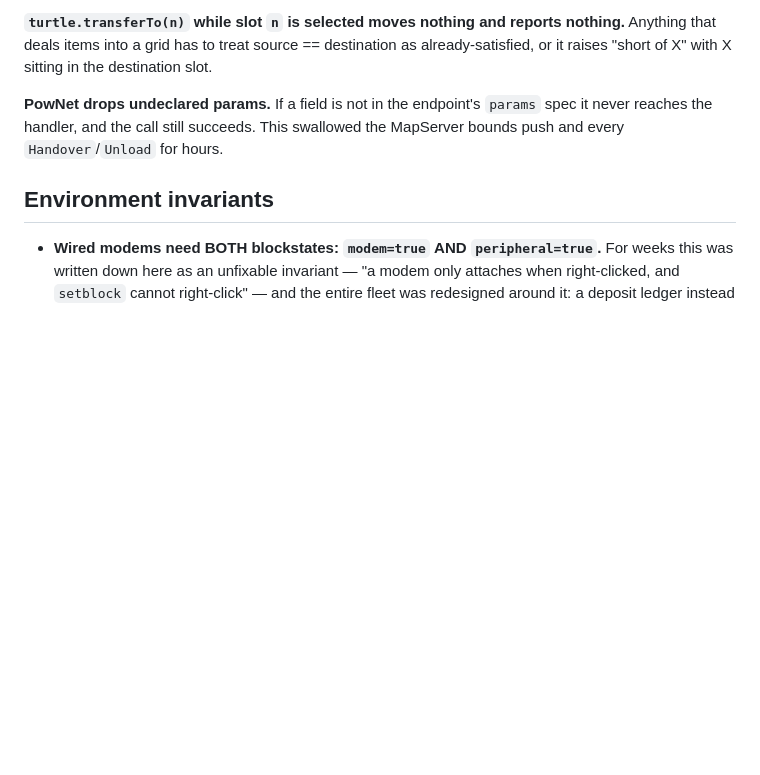
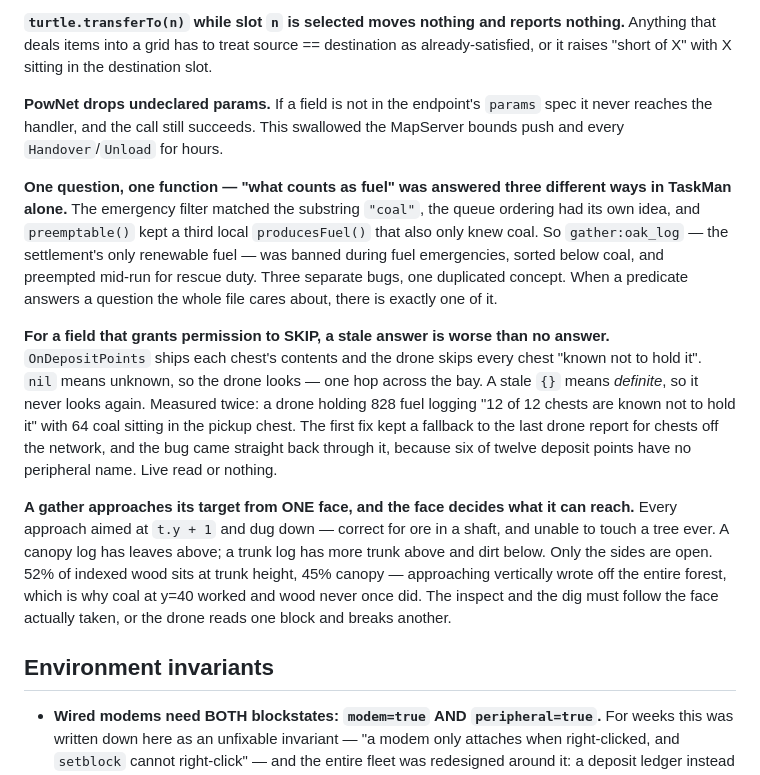
Before and after one commit to Powback/minecraft-hivemind, a Markdown page: CLAUDE.md, the part around the change. Rendered like a GitHub page; blank space fills up the shorter version.

Commit message:
docs: three traps this session paid for, written down
One question, one function. "What counts as fuel" was answered three different
ways in TaskMan alone -- the emergency filter, the queue ordering, and the
preempt guard each with their own idea, two of them knowing only about coal. So
gather:oak_log was banned during fuel emergencies, sorted below coal, and
preempted mid-run. Three bugs, one duplicated concept.

A stale answer is worse than no answer, for any field that grants permission to
SKIP. nil means unknown and the drone looks; a stale {} means definite and it
never looks again. Cost it twice: a drone holding 828 fuel reporting "12 of 12
chests are known not to hold it" with 64 coal in the pickup chest -- the second
time through a fallback the first fix had left in place.

A gather approaches from one face, and the face decides what it can reach.
Aiming at t.y + 1 and digging down is right for ore in a shaft and cannot ever
touch a tree: leaves above the canopy, trunk above and dirt below the trunk,
only the sides open. 52% of indexed wood is trunk height, 45% canopy.

Co-Authored-By: Claude Opus 5 <noreply@anthropic.com>

```diff
--- a/CLAUDE.md
+++ b/CLAUDE.md
@@ -99,6 +99,28 @@ that deals items into a grid has to treat source == destination as already-satis
 reaches the handler, and the call still succeeds. This swallowed the MapServer bounds push and every
 `Handover`/`Unload` for hours.
 
+**One question, one function — "what counts as fuel" was answered three different ways in TaskMan
+alone.** The emergency filter matched the substring `"coal"`, the queue ordering had its own idea,
+and `preemptable()` kept a third local `producesFuel()` that also only knew coal. So `gather:oak_log`
+— the settlement's only renewable fuel — was banned during fuel emergencies, sorted below coal, and
+preempted mid-run for rescue duty. Three separate bugs, one duplicated concept. When a predicate
+answers a question the whole file cares about, there is exactly one of it.
+
+**For a field that grants permission to SKIP, a stale answer is worse than no answer.**
+`OnDepositPoints` ships each chest's contents and the drone skips every chest "known not to hold it".
+`nil` means unknown, so the drone looks — one hop across the bay. A stale `{}` means *definite*, so it
+never looks again. Measured twice: a drone holding 828 fuel logging "12 of 12 chests are known not to
+hold it" with 64 coal sitting in the pickup chest. The first fix kept a fallback to the last drone
+report for chests off the network, and the bug came straight back through it, because six of twelve
+deposit points have no peripheral name. Live read or nothing.
+
+**A gather approaches its target from ONE face, and the face decides what it can reach.** Every
+approach aimed at `t.y + 1` and dug down — correct for ore in a shaft, and unable to touch a tree
+ever. A canopy log has leaves above; a trunk log has more trunk above and dirt below. Only the sides
+are open. 52% of indexed wood sits at trunk height, 45% canopy — approaching vertically wrote off the
+entire forest, which is why coal at y=40 worked and wood never once did. The inspect and the dig must
+follow the face actually taken, or the drone reads one block and breaks another.
+
 ## Environment invariants
 
 - **Wired modems need BOTH blockstates: `modem=true` AND `peripheral=true`.** For weeks this was
```
